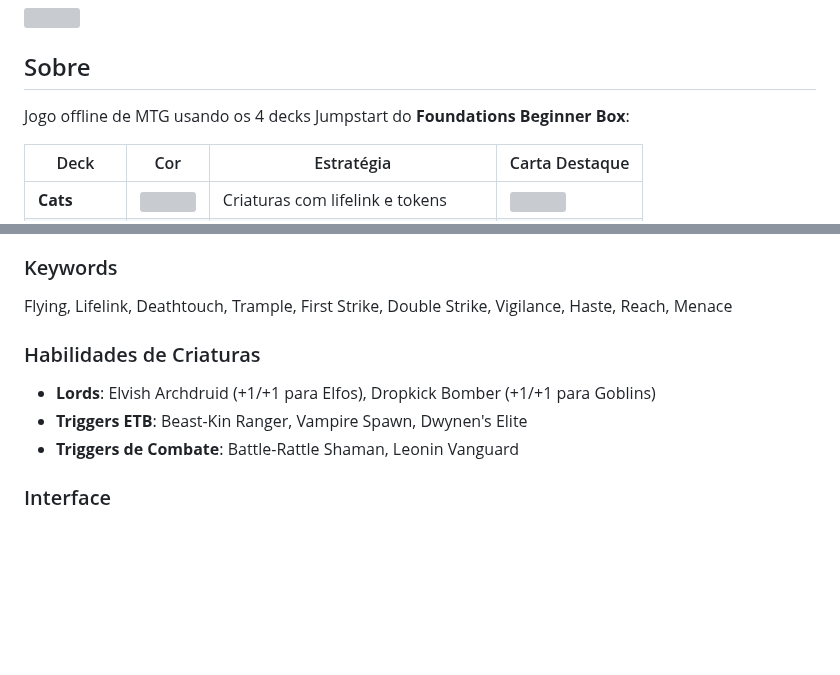
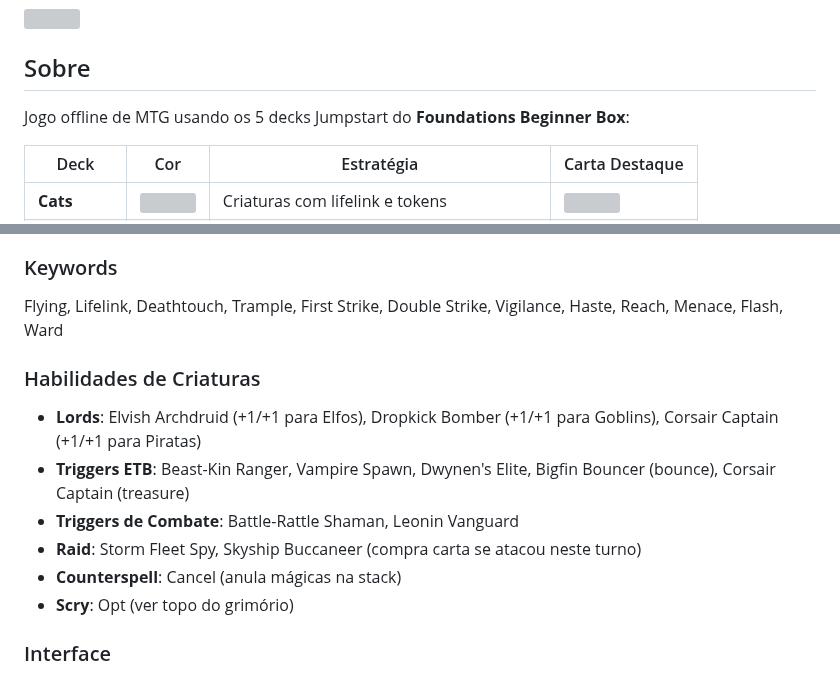
Before and after one commit to lntosi/mtg-fdn, a Markdown page: README.md, 2 parts joined by grey strips. Rendered like a GitHub page; blank space fills up the shorter version; grey boxes are pictures that could not be loaded.

```diff
--- a/README.md
+++ b/README.md
@@ -6,7 +6,7 @@ Um jogo de Magic: The Gathering para navegador, focado em aprendizado e prática
 
 ## Sobre
 
-Jogo offline de MTG usando os 4 decks Jumpstart do **Foundations Beginner Box**:
+Jogo offline de MTG usando os 5 decks Jumpstart do **Foundations Beginner Box**:
 
 | Deck | Cor | Estratégia | Carta Destaque |
 |------|:---:|------------|----------------|
@@ -43,12 +44,15 @@ Jogo offline de MTG usando os 4 decks Jumpstart do **Foundations Beginner Box**:
 - Dano de combate e dano direto
 
 ### Keywords
-Flying, Lifelink, Deathtouch, Trample, First Strike, Double Strike, Vigilance, Haste, Reach, Menace
+Flying, Lifelink, Deathtouch, Trample, First Strike, Double Strike, Vigilance, Haste, Reach, Menace, Flash, Ward
 
 ### Habilidades de Criaturas
-- **Lords**: Elvish Archdruid (+1/+1 para Elfos), Dropkick Bomber (+1/+1 para Goblins)
-- **Triggers ETB**: Beast-Kin Ranger, Vampire Spawn, Dwynen's Elite
+- **Lords**: Elvish Archdruid (+1/+1 para Elfos), Dropkick Bomber (+1/+1 para Goblins), Corsair Captain (+1/+1 para Piratas)
+- **Triggers ETB**: Beast-Kin Ranger, Vampire Spawn, Dwynen's Elite, Bigfin Bouncer (bounce), Corsair Captain (treasure)
 - **Triggers de Combate**: Battle-Rattle Shaman, Leonin Vanguard
+- **Raid**: Storm Fleet Spy, Skyship Buccaneer (compra carta se atacou neste turno)
+- **Counterspell**: Cancel (anula mágicas na stack)
+- **Scry**: Opt (ver topo do grimório)
 
 ### Interface
 - Imagens das cartas via Scryfall API
```
Also changed, not shown: other parts of README.md (+1 -0 lines), CLAUDE.md (+14 -7 lines), ROADMAP.md (+21 -3 lines).
